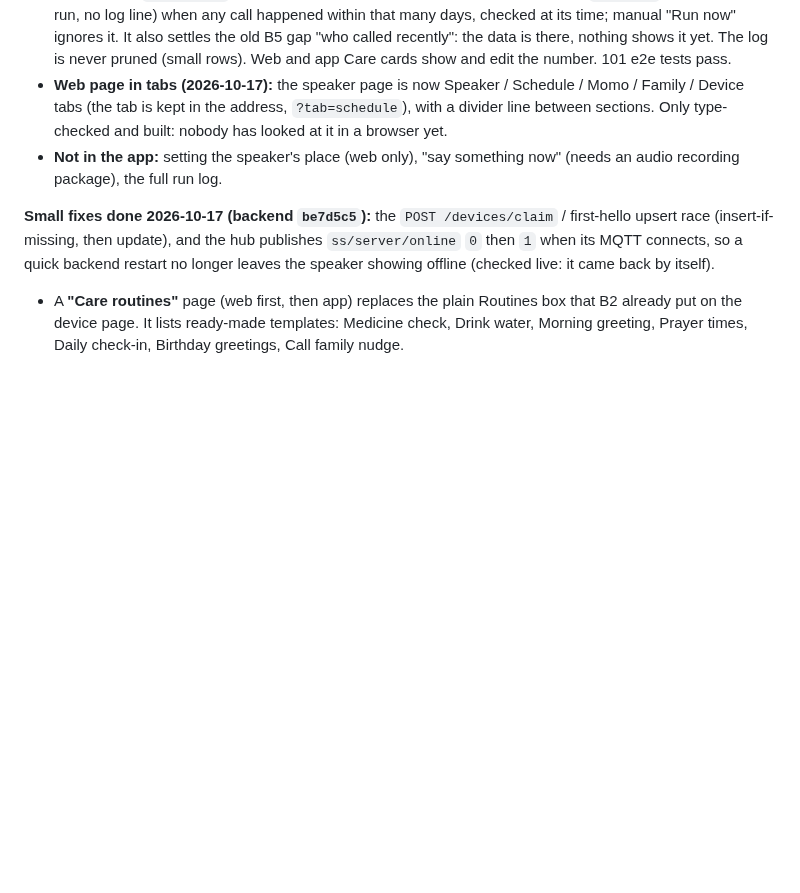
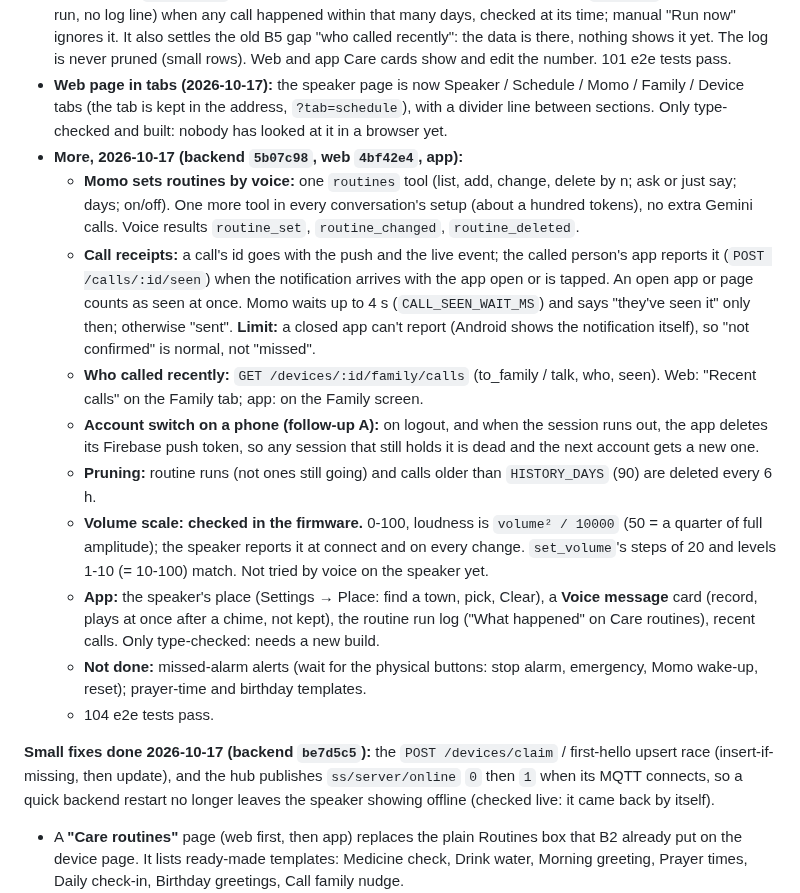
Before and after one commit to majharuli0/smart-speaker-esp32, a Markdown page: docs/NEXT_STEPS.md, the part around the change. Rendered like a GitHub page; blank space fills up the shorter version.

Commit message:
docs: routines by voice, call receipts, recent calls, pruning, app screens
Co-Authored-By: Claude Opus 5.5 <noreply@anthropic.com>

```diff
--- a/docs/NEXT_STEPS.md
+++ b/docs/NEXT_STEPS.md
@@ -323,7 +323,16 @@ The owner's rule: use cases must be **dynamic**, so new ones take little effort.
 - **Not templated (need triggers a routine doesn't have):** prayer-time / azan and birthday greetings. Add these when yearly dates and prayer-time triggers exist (see "Not in B2").
 - **"No call for N days" (2026-10-17):** new `CallLog` table (migration `call_log`) and `Routine.idleDays` (1-60, null = always). A call is logged when the speaker's call reaches a family member (`FamilyService.call`, by voice or from the app: a phone push or an open app got it) and when a family member starts live talk to the speaker (`talk_start`). \"Hear the room\" listening is not a call. A routine with `idleDays` is skipped (no run, no log line) when any call happened within that many days, checked at its time; manual \"Run now\" ignores it. It also settles the old B5 gap \"who called recently\": the data is there, nothing shows it yet. The log is never pruned (small rows). Web and app Care cards show and edit the number. 101 e2e tests pass.
 - **Web page in tabs (2026-10-17):** the speaker page is now Speaker / Schedule / Momo / Family / Device tabs (the tab is kept in the address, `?tab=schedule`), with a divider line between sections. Only type-checked and built: nobody has looked at it in a browser yet.
-- **Not in the app:** setting the speaker's place (web only), "say something now" (needs an audio recording package), the full run log.
+- **More, 2026-10-17 (backend `5b07c98`, web `4bf42e4`, app):**
+  - **Momo sets routines by voice:** one `routines` tool (list, add, change, delete by n; ask or just say; days; on/off). One more tool in every conversation's setup (about a hundred tokens), no extra Gemini calls. Voice results `routine_set`, `routine_changed`, `routine_deleted`.
+  - **Call receipts:** a call's id goes with the push and the live event; the called person's app reports it (`POST /calls/:id/seen`) when the notification arrives with the app open or is tapped. An open app or page counts as seen at once. Momo waits up to 4 s (`CALL_SEEN_WAIT_MS`) and says "they've seen it" only then; otherwise "sent". **Limit:** a closed app can't report (Android shows the notification itself), so "not confirmed" is normal, not "missed".
+  - **Who called recently:** `GET /devices/:id/family/calls` (to_family / talk, who, seen). Web: "Recent calls" on the Family tab; app: on the Family screen.
+  - **Account switch on a phone (follow-up A):** on logout, and when the session runs out, the app deletes its Firebase push token, so any session that still holds it is dead and the next account gets a new one.
+  - **Pruning:** routine runs (not ones still going) and calls older than `HISTORY_DAYS` (90) are deleted every 6 h.
+  - **Volume scale: checked in the firmware.** 0-100, loudness is `volume² / 10000` (50 = a quarter of full amplitude); the speaker reports it at connect and on every change. `set_volume`'s steps of 20 and levels 1-10 (= 10-100) match. Not tried by voice on the speaker yet.
+  - **App:** the speaker's place (Settings → Place: find a town, pick, Clear), a **Voice message** card (record, plays at once after a chime, not kept), the routine run log ("What happened" on Care routines), recent calls. Only type-checked: needs a new build.
+  - **Not done:** missed-alarm alerts (wait for the physical buttons: stop alarm, emergency, Momo wake-up, reset); prayer-time and birthday templates.
+  - 104 e2e tests pass.
 
 **Small fixes done 2026-10-17 (backend `be7d5c5`):** the `POST /devices/claim` / first-hello upsert race (insert-if-missing, then update), and the hub publishes `ss/server/online` `0` then `1` when its MQTT connects, so a quick backend restart no longer leaves the speaker showing offline (checked live: it came back by itself).
 
```
